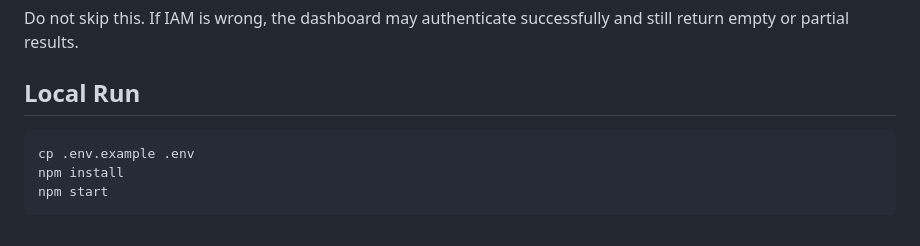
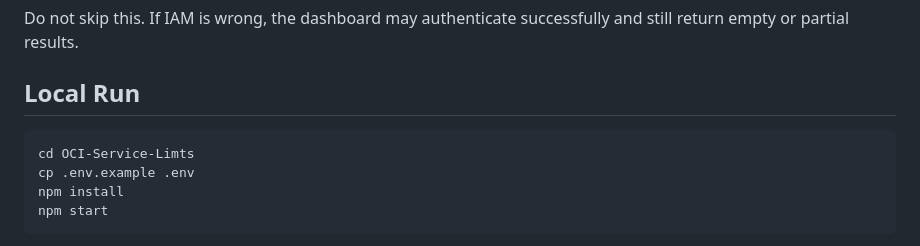
Before and after one commit to nafey1/oci-service-limits, a Markdown page: README.md, the part around the change. Rendered like a GitHub page.

Commit message:
Document local run directory

````diff
--- a/README.md
+++ b/README.md
@@ -57,6 +57,7 @@ Do not skip this. If IAM is wrong, the dashboard may authenticate successfully a
 ## Local Run
 
 ```bash
+cd OCI-Service-Limts
 cp .env.example .env
 npm install
 npm start
````
